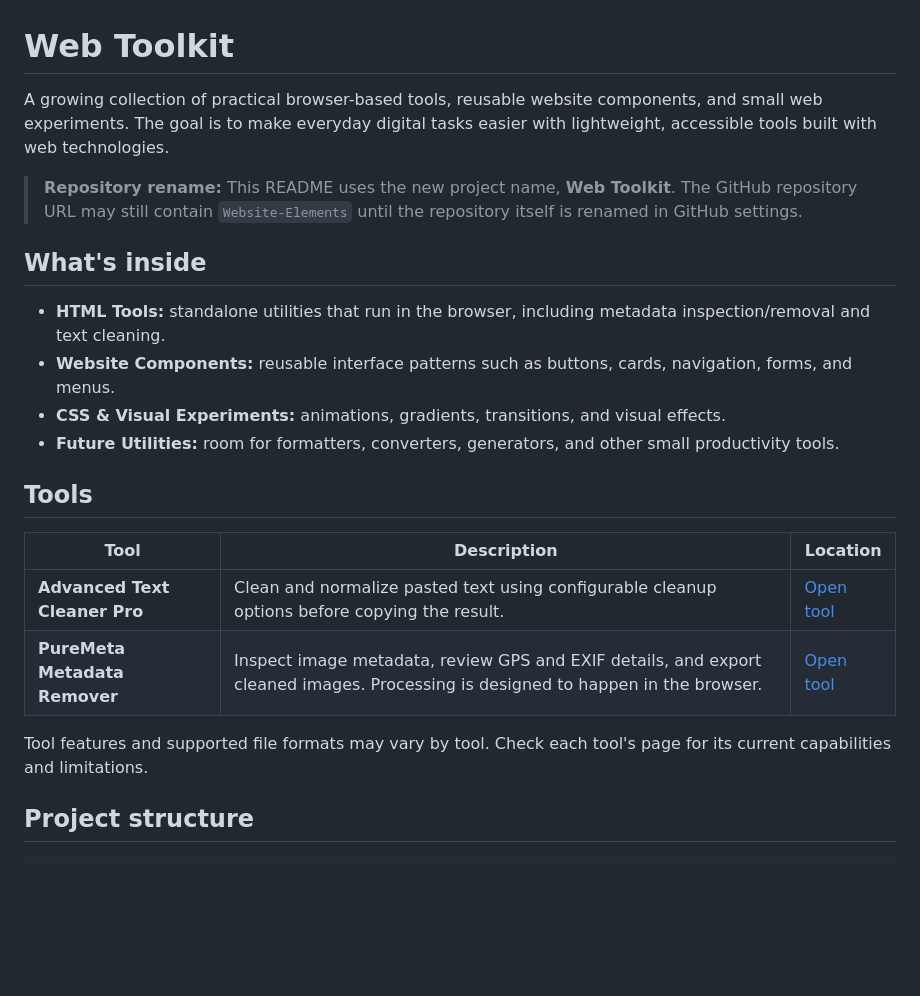
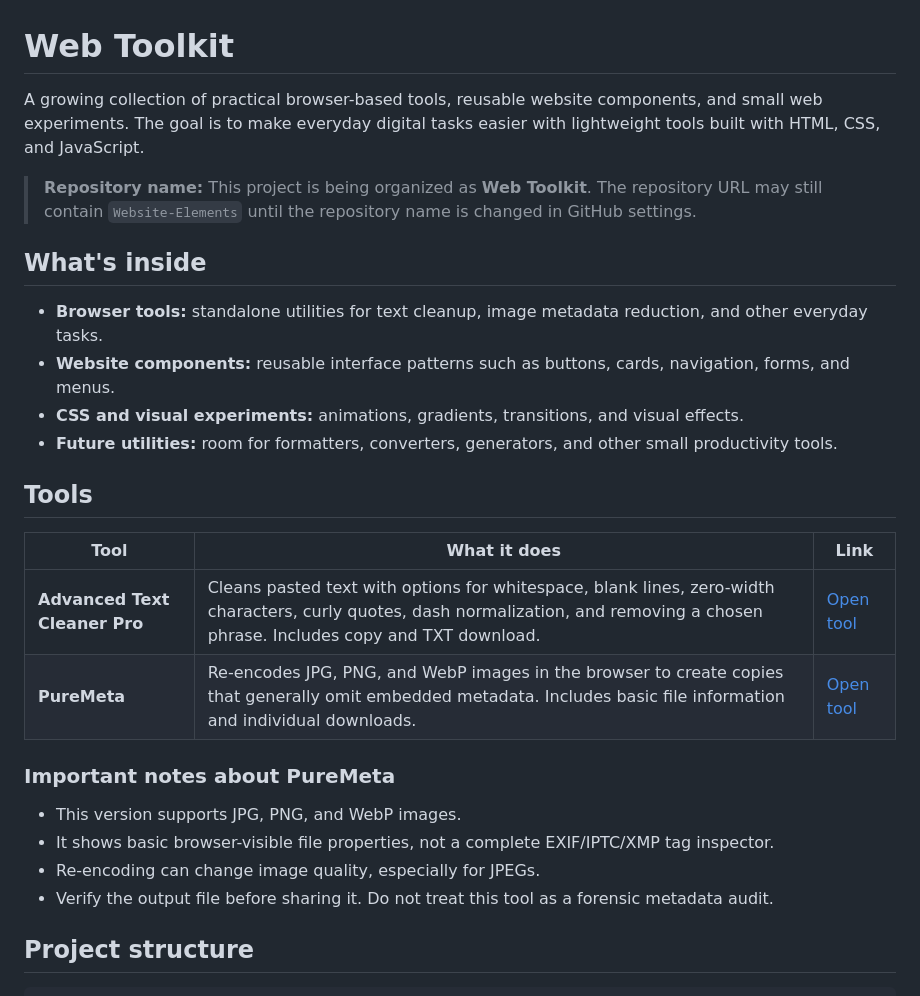
Before and after one commit to Raxxid-ux/Website-Elements, a Markdown page: README.md, the part around one of its changes. Rendered like a GitHub page; blank space fills up the shorter version.

```diff
--- a/README.md
+++ b/README.md
@@ -1,24 +1,29 @@
 # Web Toolkit
 
-A growing collection of practical browser-based tools, reusable website components, and small web experiments. The goal is to make everyday digital tasks easier with lightweight, accessible tools built with web technologies.
+A growing collection of practical browser-based tools, reusable website components, and small web experiments. The goal is to make everyday digital tasks easier with lightweight tools built with HTML, CSS, and JavaScript.
 
-> **Repository rename:** This README uses the new project name, **Web Toolkit**. The GitHub repository URL may still contain `Website-Elements` until the repository itself is renamed in GitHub settings.
+> **Repository name:** This project is being organized as **Web Toolkit**. The repository URL may still contain `Website-Elements` until the repository name is changed in GitHub settings.
 
 ## What's inside
 
-- **HTML Tools:** standalone utilities that run in the browser, including metadata inspection/removal and text cleaning.
-- **Website Components:** reusable interface patterns such as buttons, cards, navigation, forms, and menus.
-- **CSS & Visual Experiments:** animations, gradients, transitions, and visual effects.
-- **Future Utilities:** room for formatters, converters, generators, and other small productivity tools.
+- **Browser tools:** standalone utilities for text cleanup, image metadata reduction, and other everyday tasks.
+- **Website components:** reusable interface patterns such as buttons, cards, navigation, forms, and menus.
+- **CSS and visual experiments:** animations, gradients, transitions, and visual effects.
+- **Future utilities:** room for formatters, converters, generators, and other small productivity tools.
 
 ## Tools
 
-| Tool | Description | Location |
+| Tool | What it does | Link |
 |---|---|---|
-| **Advanced Text Cleaner Pro** | Clean and normalize pasted text using configurable cleanup options before copying the result. | [Open tool](./Tools/Advanced-Text-Cleaner-Pro/index.html) |
-| **PureMeta Metadata Remover** | Inspect image metadata, review GPS and EXIF details, and export cleaned images. Processing is designed to happen in the browser. | [Open tool](./Tools/PureMeta/index.html) |
+| **Advanced Text Cleaner Pro** | Cleans pasted text with options for whitespace, blank lines, zero-width characters, curly quotes, dash normalization, and removing a chosen phrase. Includes copy and TXT download. | [Open tool](./Tools/Advanced-Text-Cleaner-Pro/index.html) |
+| **PureMeta** | Re-encodes JPG, PNG, and WebP images in the browser to create copies that generally omit embedded metadata. Includes basic file information and individual downloads. | [Open tool](./Tools/PureMeta/index.html) |
 
-Tool features and supported file formats may vary by tool. Check each tool's page for its current capabilities and limitations.
+### Important notes about PureMeta
+
+- This version supports JPG, PNG, and WebP images.
+- It shows basic browser-visible file properties, not a complete EXIF/IPTC/XMP tag inspector.
+- Re-encoding can change image quality, especially for JPEGs.
+- Verify the output file before sharing it. Do not treat this tool as a forensic metadata audit.
 
 ## Project structure
 
```
Also changed, not shown: other parts of README.md (+15 -15 lines).
